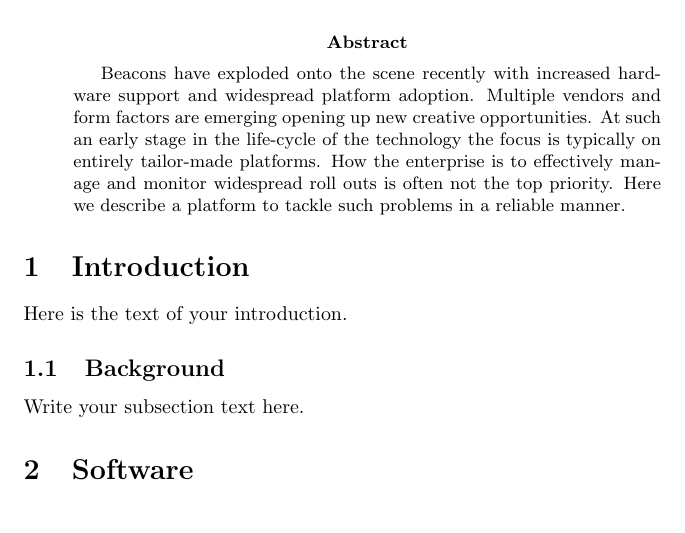
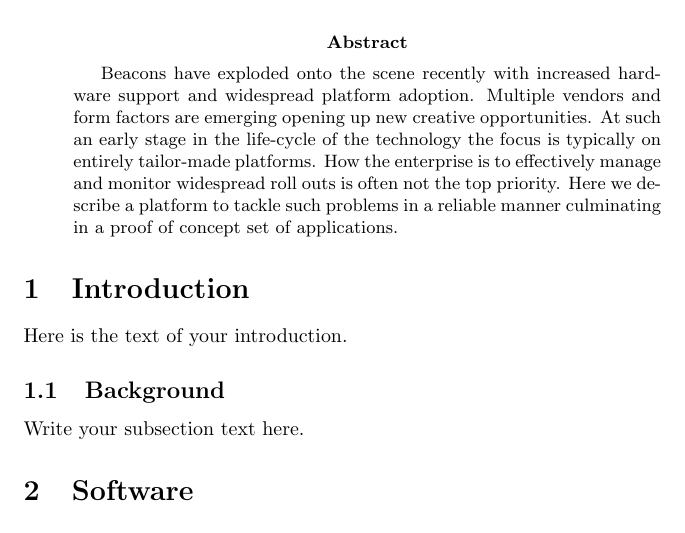
Before and after one commit to jaymzcd/beaconmanager, a LaTeX paper (docs/report.tex): part of page 1 of 2, cut so that both start at the same text. Compiled offline with pdfLaTeX.

```diff
--- a/docs/report.tex
+++ b/docs/report.tex
@@ -9,7 +9,7 @@
 \maketitle
 
 \begin{abstract}
-Beacons have exploded onto the scene recently with increased hardware support and widespread platform adoption. Multiple vendors and form factors are emerging opening up new creative opportunities. At such an early stage in the life-cycle of the technology the focus is typically on entirely tailor-made platforms. How the enterprise is to effectively manage and monitor widespread roll outs is often not the top priority. Here we describe a platform to tackle such problems in a reliable manner.
+Beacons have exploded onto the scene recently with increased hardware support and widespread platform adoption. Multiple vendors and form factors are emerging opening up new creative opportunities. At such an early stage in the life-cycle of the technology the focus is typically on entirely tailor-made platforms. How the enterprise is to effectively manage and monitor widespread roll outs is often not the top priority. Here we describe a platform to tackle such problems in a reliable manner culminating in a proof of concept set of applications.
 \end{abstract}
 
 \section{Introduction}
```
Also changed, not shown: docs/report.pdf, 3 other files.
